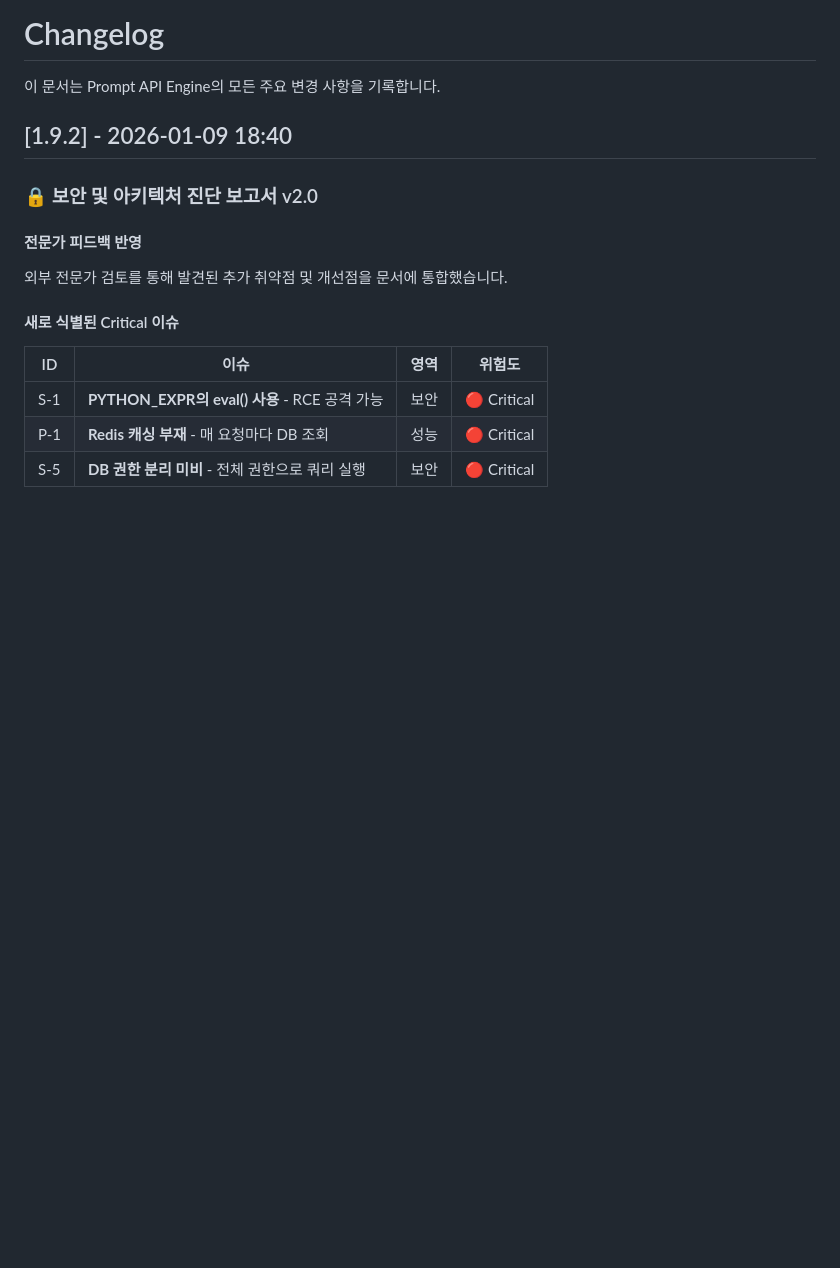
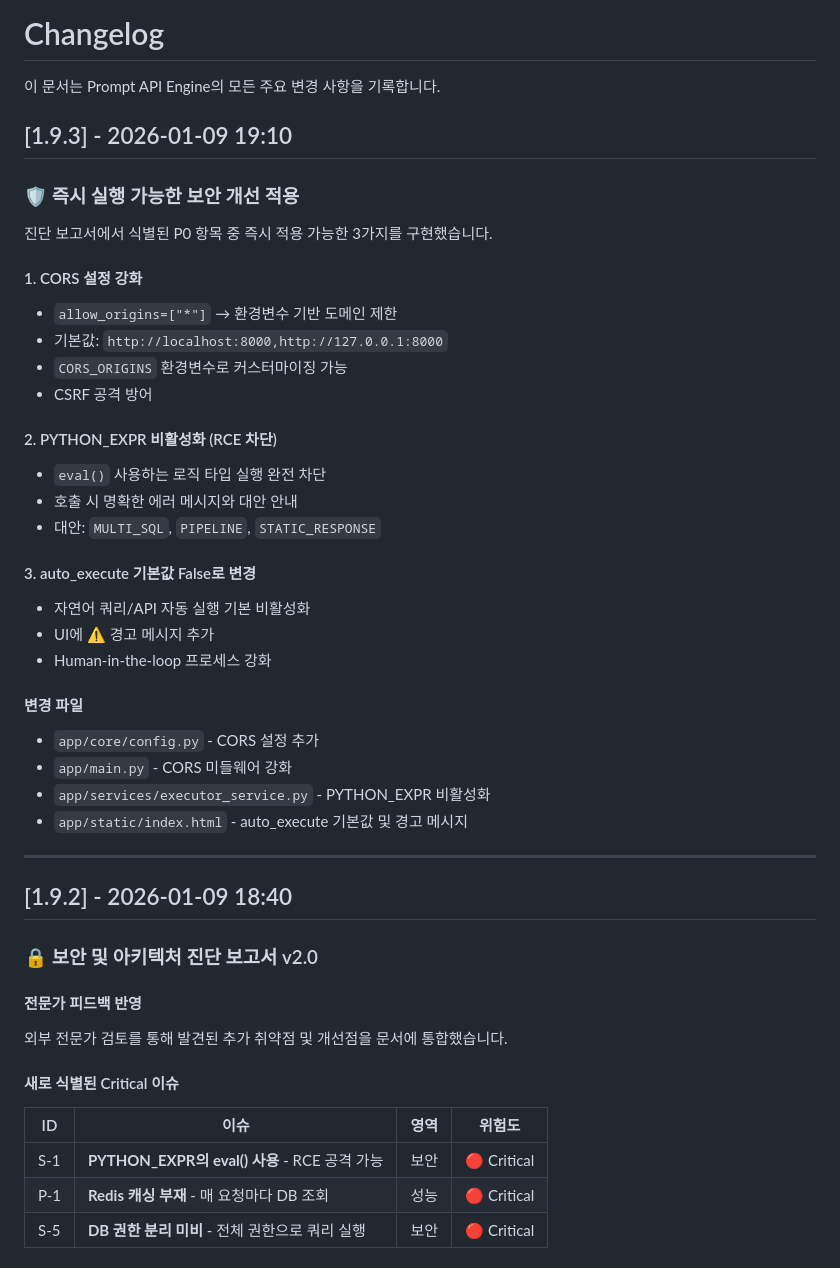
Before and after one commit to cliwant/dynamic-api-engine, a Markdown page: CHANGELOG.md, the part around the change. Rendered like a GitHub page; blank space fills up the shorter version.

Commit message:
docs: CHANGELOG v1.9.3 - 보안 개선 내역 추가

```diff
--- a/CHANGELOG.md
+++ b/CHANGELOG.md
@@ -1,6 +1,36 @@
 # Changelog
 
 이 문서는 Prompt API Engine의 모든 주요 변경 사항을 기록합니다.
+
+## [1.9.3] - 2026-01-09 19:10
+
+### 🛡️ 즉시 실행 가능한 보안 개선 적용
+
+진단 보고서에서 식별된 P0 항목 중 즉시 적용 가능한 3가지를 구현했습니다.
+
+#### 1. CORS 설정 강화
+- `allow_origins=["*"]` → 환경변수 기반 도메인 제한
+- 기본값: `http://localhost:8000,http://127.0.0.1:8000`
+- `CORS_ORIGINS` 환경변수로 커스터마이징 가능
+- CSRF 공격 방어
+
+#### 2. PYTHON_EXPR 비활성화 (RCE 차단)
+- `eval()` 사용하는 로직 타입 실행 완전 차단
+- 호출 시 명확한 에러 메시지와 대안 안내
+- 대안: `MULTI_SQL`, `PIPELINE`, `STATIC_RESPONSE`
+
+#### 3. auto_execute 기본값 False로 변경
+- 자연어 쿼리/API 자동 실행 기본 비활성화
+- UI에 ⚠️ 경고 메시지 추가
+- Human-in-the-loop 프로세스 강화
+
+#### 변경 파일
+- `app/core/config.py` - CORS 설정 추가
+- `app/main.py` - CORS 미들웨어 강화
+- `app/services/executor_service.py` - PYTHON_EXPR 비활성화
+- `app/static/index.html` - auto_execute 기본값 및 경고 메시지
+
+---
 
 ## [1.9.2] - 2026-01-09 18:40
 
```
